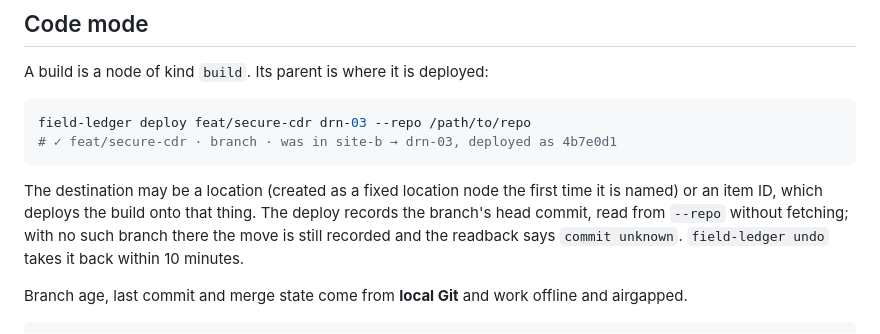
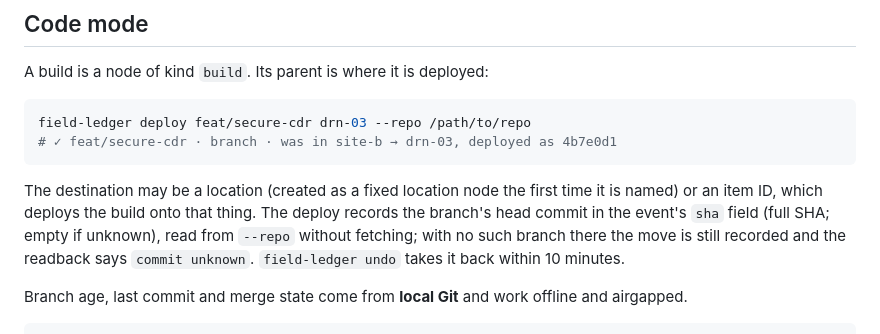
Before and after one commit to TeyrCrimson/field-ledger, a Markdown page: README.md, the part around the change. GitHub-like rendering.

Commit message:
docs: name the deploy event's sha field; baseline is 101 after build 4
README is canonical for file formats (#11), and build 4 stored the deployed
commit in a new `sha` field without saying so.

Co-Authored-By: Claude Opus 5.5 <noreply@anthropic.com>

```diff
--- a/README.md
+++ b/README.md
@@ -256,9 +256,9 @@ field-ledger deploy feat/secure-cdr drn-03 --repo /path/to/repo
 
 The destination may be a location (created as a fixed location node the first time it is
 named) or an item ID, which deploys the build onto that thing. The deploy records the
-branch's head commit, read from `--repo` without fetching; with no such branch there the
-move is still recorded and the readback says `commit unknown`. `field-ledger undo` takes it
-back within 10 minutes.
+branch's head commit in the event's `sha` field (full SHA; empty if unknown), read from
+`--repo` without fetching; with no such branch there the move is still recorded and the
+readback says `commit unknown`. `field-ledger undo` takes it back within 10 minutes.
 
 Branch age, last commit and merge state come from **local Git** and work offline and airgapped.
 
```
Also changed, not shown: CLAUDE.md (+1 -1 lines).
